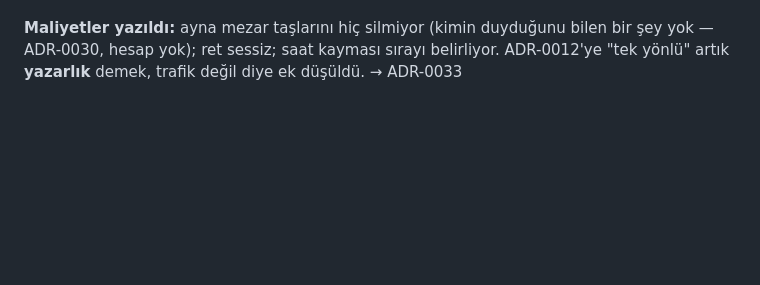
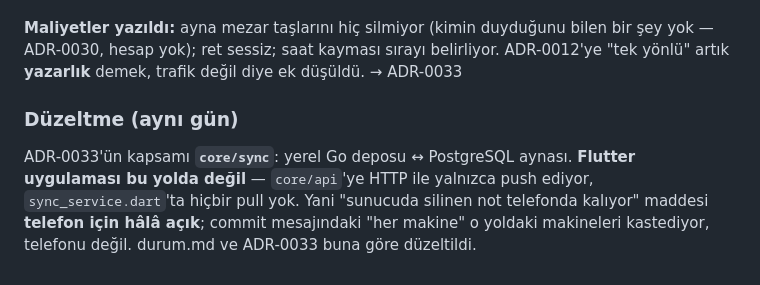
Before and after one commit to forgeprint/evomem, a Markdown page: docs/ilerleme.md, the part around the change. Rendered like a GitHub page; blank space fills up the shorter version.

```diff
--- a/docs/ilerleme.md
+++ b/docs/ilerleme.md
@@ -3296,3 +3296,12 @@ varsayılmadı, ölçüldü.
 bilen bir şey yok — ADR-0030, hesap yok); ret sessiz; saat kayması sırayı
 belirliyor. ADR-0012'ye "tek yönlü" artık **yazarlık** demek, trafik değil
 diye ek düşüldü. → ADR-0033
+
+### Düzeltme (aynı gün)
+
+ADR-0033'ün kapsamı **`core/sync`**: yerel Go deposu ↔ PostgreSQL aynası.
+**Flutter uygulaması bu yolda değil** — `core/api`'ye HTTP ile yalnızca push
+ediyor, `sync_service.dart`'ta hiçbir pull yok. Yani "sunucuda silinen not
+telefonda kalıyor" maddesi **telefon için hâlâ açık**; commit mesajındaki
+"her makine" o yoldaki makineleri kastediyor, telefonu değil. durum.md ve
+ADR-0033 buna göre düzeltildi.
```
Also changed, not shown: docs/adr/0033-the-mirror-keeps-tombstones.md (+21 -0 lines), docs/durum.md (+21 -8 lines).
